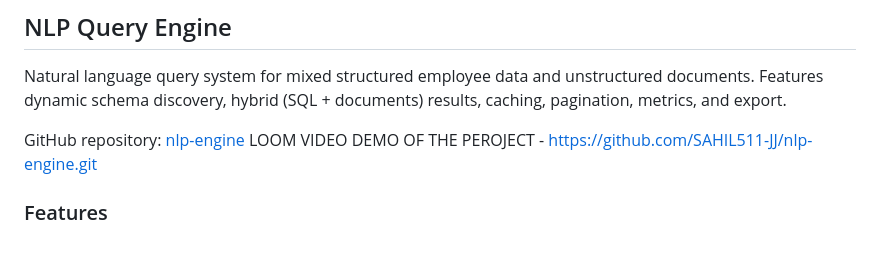
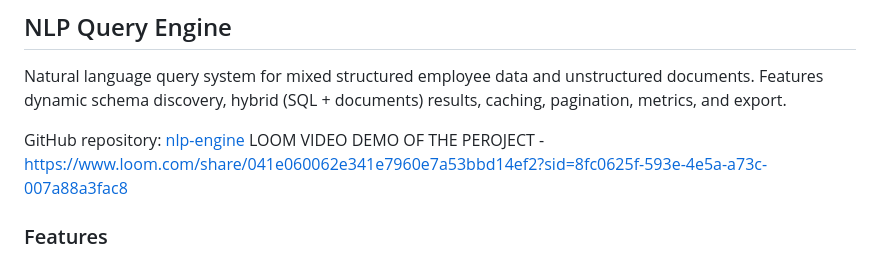
Before and after one commit to SAHIL511-JJ/nlp-engine, a Markdown page: README.md, the part around the change. Rendered like a GitHub page.

```diff
--- a/README.md
+++ b/README.md
@@ -3,7 +3,7 @@
 Natural language query system for mixed structured employee data and unstructured documents. Features dynamic schema discovery, hybrid (SQL + documents) results, caching, pagination, metrics, and export.
 
 GitHub repository: [nlp-engine](https://github.com/SAHIL511-JJ/nlp-engine.git)
-LOOM VIDEO DEMO OF THE PEROJECT - https://github.com/SAHIL511-JJ/nlp-engine.git
+LOOM VIDEO DEMO OF THE PEROJECT - https://www.loom.com/share/041e060062e341e7960e7a53bbd14ef2?sid=8fc0625f-593e-4e5a-a73c-007a88a3fac8
 ### Features
 - Dynamic schema discovery (no hard-coded tables/columns)
 - Query classification and hybrid results
```
